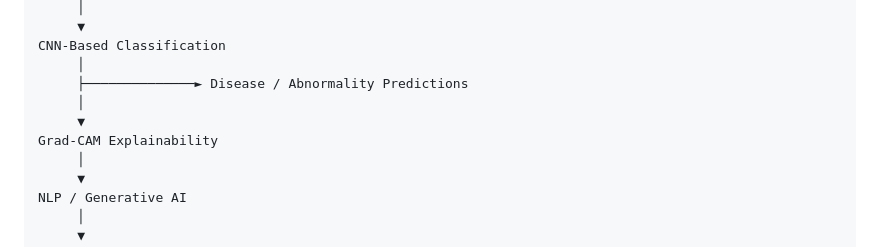
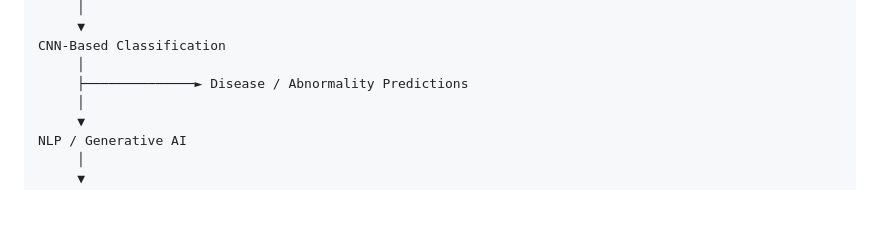
Before and after one commit to Khushi-murthy/medical-x-ray-interpretor, a Markdown page: README.md, the part around the change. GitHub-like rendering; blank space fills up the shorter version.

Commit message:
Remove Grad-CAM Explainability section
Removed Grad-CAM Explainability section from README.

```diff
--- a/README.md
+++ b/README.md
@@ -26,9 +26,6 @@ Image Preprocessing
 CNN-Based Classification
      │
      ├──────────────► Disease / Abnormality Predictions
-     │
-     ▼
-Grad-CAM Explainability
      │
      ▼
 NLP / Generative AI
```
